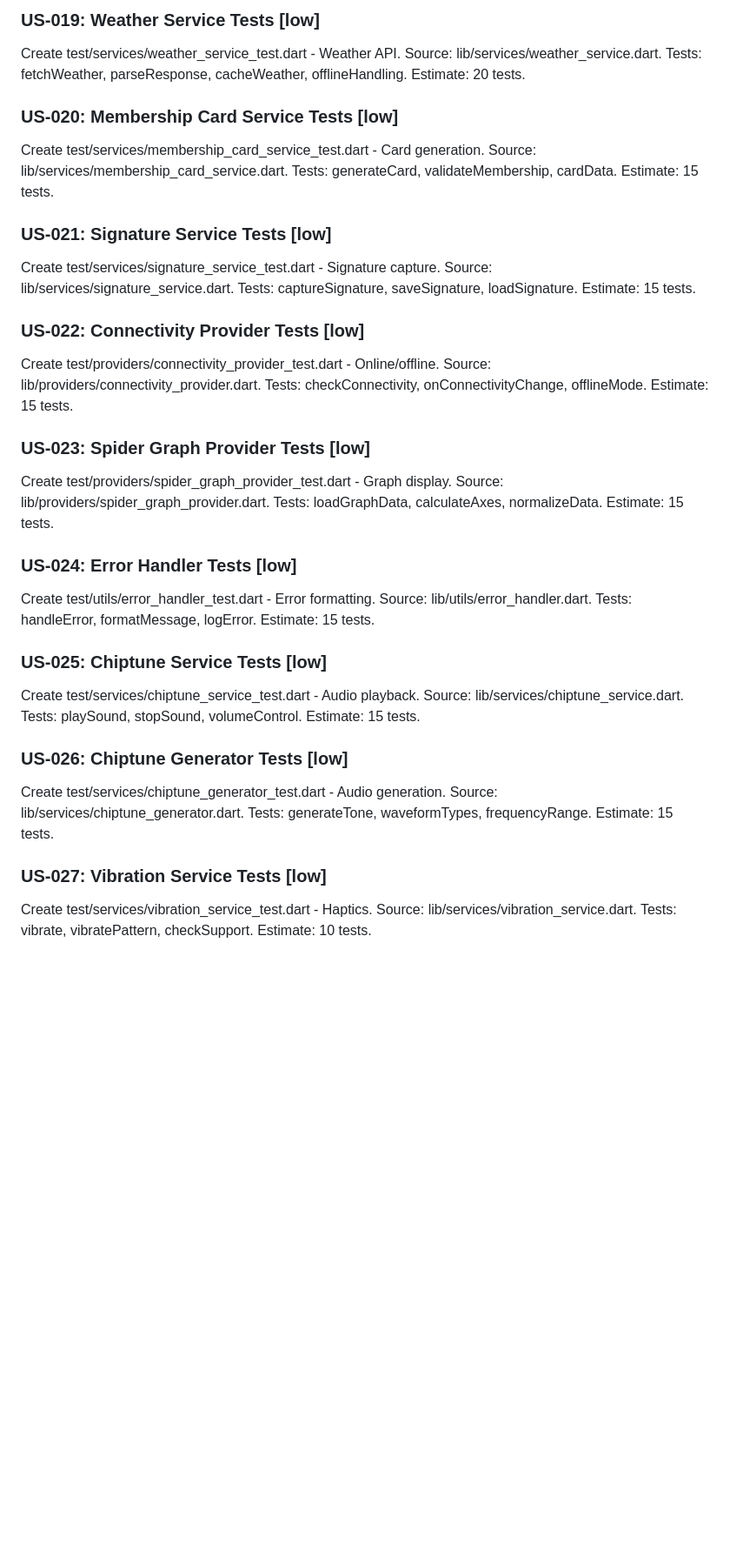
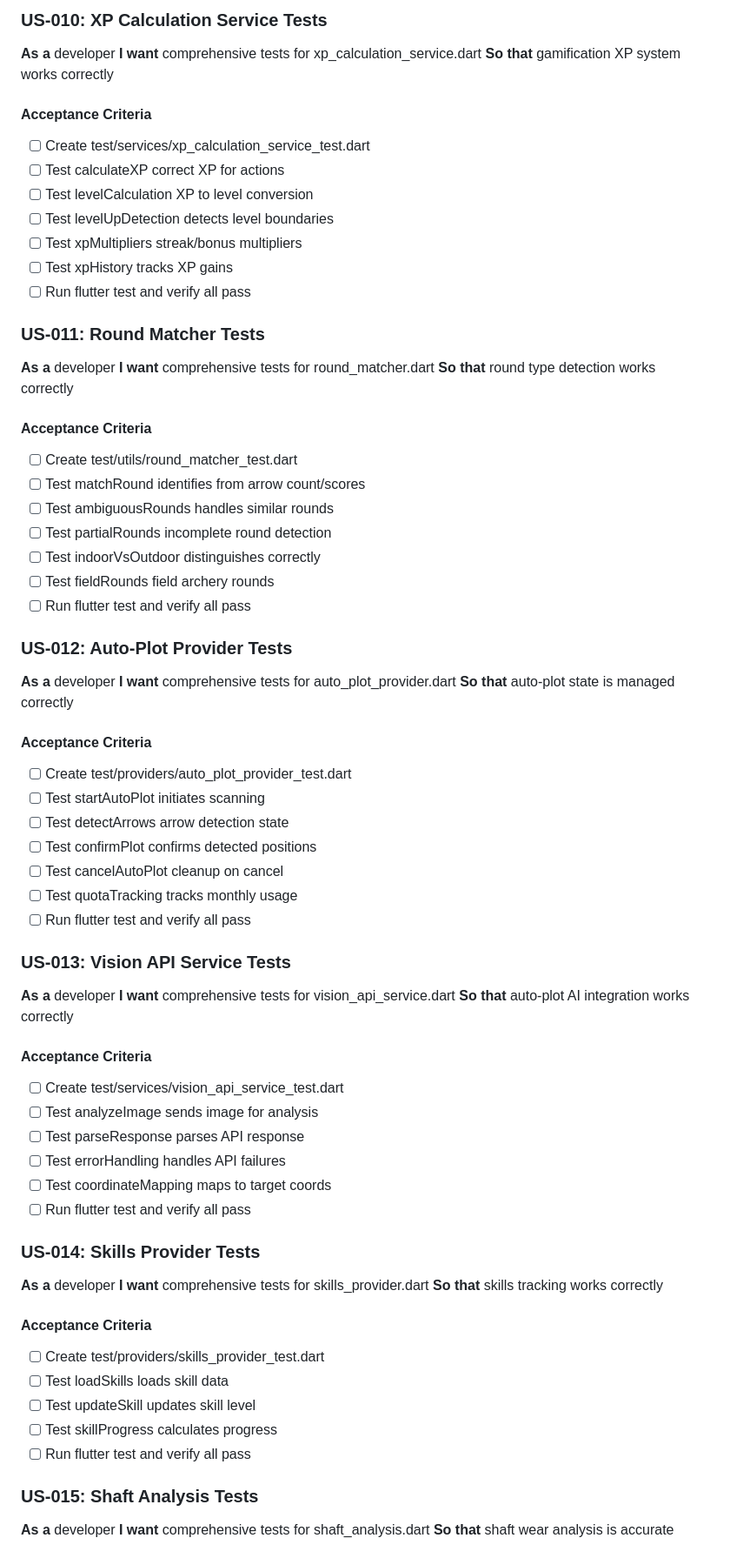
Before and after one commit to patrickhustonoly1996/archery-super-app, a Markdown page: docs/testing_roadmap_prd.md, the part around one of its changes. Shown at 87% size. Rendered like a GitHub page; blank space fills up the shorter version.

```diff
--- a/docs/testing_roadmap_prd.md
+++ b/docs/testing_roadmap_prd.md
@@ -77,27 +145,73 @@ Create test/services/scorecard_export_service_test.dart - Export functionality.
 
-### US-019: Weather Service Tests [low]
-Create test/services/weather_service_test.dart - Weather API. Source: lib/services/weather_service.dart. Tests: fetchWeather, parseResponse, cacheWeather, offlineHandling. Estimate: 20 tests.
+### US-010: XP Calculation Service Tests
+**As a** developer
+**I want** comprehensive tests for xp_calculation_service.dart
+**So that** gamification XP system works correctly
 
-### US-020: Membership Card Service Tests [low]
-Create test/services/membership_card_service_test.dart - Card generation. Source: lib/services/membership_card_service.dart. Tests: generateCard, validateMembership, cardData. Estimate: 15 tests.
+#### Acceptance Criteria
+- [ ] Create test/services/xp_calculation_service_test.dart
+- [ ] Test calculateXP correct XP for actions
+- [ ] Test levelCalculation XP to level conversion
+- [ ] Test levelUpDetection detects level boundaries
+- [ ] Test xpMultipliers streak/bonus multipliers
+- [ ] Test xpHistory tracks XP gains
+- [ ] Run flutter test and verify all pass
 
-### US-021: Signature Service Tests [low]
-Create test/services/signature_service_test.dart - Signature capture. Source: lib/services/signature_service.dart. Tests: captureSignature, saveSignature, loadSignature. Estimate: 15 tests.
+### US-011: Round Matcher Tests
+**As a** developer
+**I want** comprehensive tests for round_matcher.dart
+**So that** round type detection works correctly
 
-### US-022: Connectivity Provider Tests [low]
-Create test/providers/connectivity_provider_test.dart - Online/offline. Source: lib/providers/connectivity_provider.dart. Tests: checkConnectivity, onConnectivityChange, offlineMode. Estimate: 15 tests.
+#### Acceptance Criteria
+- [ ] Create test/utils/round_matcher_test.dart
+- [ ] Test matchRound identifies from arrow count/scores
+- [ ] Test ambiguousRounds handles similar rounds
+- [ ] Test partialRounds incomplete round detection
+- [ ] Test indoorVsOutdoor distinguishes correctly
+- [ ] Test fieldRounds field archery rounds
+- [ ] Run flutter test and verify all pass
 
-### US-023: Spider Graph Provider Tests [low]
-Create test/providers/spider_graph_provider_test.dart - Graph display. Source: lib/providers/spider_graph_provider.dart. Tests: loadGraphData, calculateAxes, normalizeData. Estimate: 15 tests.
+### US-012: Auto-Plot Provider Tests
+**As a** developer
+**I want** comprehensive tests for auto_plot_provider.dart
+**So that** auto-plot state is managed correctly
 
-### US-024: Error Handler Tests [low]
-Create test/utils/error_handler_test.dart - Error formatting. Source: lib/utils/error_handler.dart. Tests: handleError, formatMessage, logError. Estimate: 15 tests.
+#### Acceptance Criteria
+- [ ] Create test/providers/auto_plot_provider_test.dart
+- [ ] Test startAutoPlot initiates scanning
+- [ ] Test detectArrows arrow detection state
+- [ ] Test confirmPlot confirms detected positions
+- [ ] Test cancelAutoPlot cleanup on cancel
+- [ ] Test quotaTracking tracks monthly usage
+- [ ] Run flutter test and verify all pass
 
-### US-025: Chiptune Service Tests [low]
-Create test/services/chiptune_service_test.dart - Audio playback. Source: lib/services/chiptune_service.dart. Tests: playSound, stopSound, volumeControl. Estimate: 15 tests.
+### US-013: Vision API Service Tests
+**As a** developer
+**I want** comprehensive tests for vision_api_service.dart
+**So that** auto-plot AI integration works correctly
 
-### US-026: Chiptune Generator Tests [low]
-Create test/services/chiptune_generator_test.dart - Audio generation. Source: lib/services/chiptune_generator.dart. Tests: generateTone, waveformTypes, frequencyRange. Estimate: 15 tests.
+#### Acceptance Criteria
+- [ ] Create test/services/vision_api_service_test.dart
+- [ ] Test analyzeImage sends image for analysis
+- [ ] Test parseResponse parses API response
+- [ ] Test errorHandling handles API failures
+- [ ] Test coordinateMapping maps to target coords
+- [ ] Run flutter test and verify all pass
 
-### US-027: Vibration Service Tests [low]
-Create test/services/vibration_service_test.dart - Haptics. Source: lib/services/vibration_service.dart. Tests: vibrate, vibratePattern, checkSupport. Estimate: 10 tests.
+### US-014: Skills Provider Tests
+**As a** developer
+**I want** comprehensive tests for skills_provider.dart
+**So that** skills tracking works correctly
+
+#### Acceptance Criteria
+- [ ] Create test/providers/skills_provider_test.dart
+- [ ] Test loadSkills loads skill data
+- [ ] Test updateSkill updates skill level
+- [ ] Test skillProgress calculates progress
+- [ ] Run flutter test and verify all pass
+
+### US-015: Shaft Analysis Tests
+**As a** developer
+**I want** comprehensive tests for shaft_analysis.dart
+**So that** shaft wear analysis is accurate
+
```
Also changed, not shown: other parts of docs/testing_roadmap_prd.md (+278 -53 lines).
